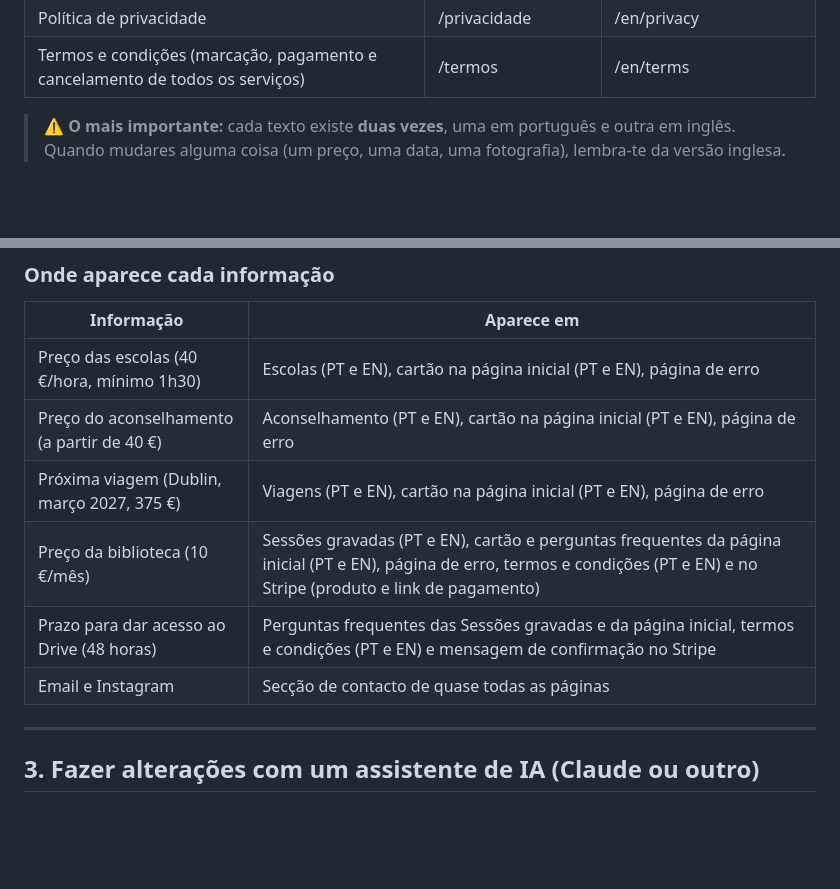
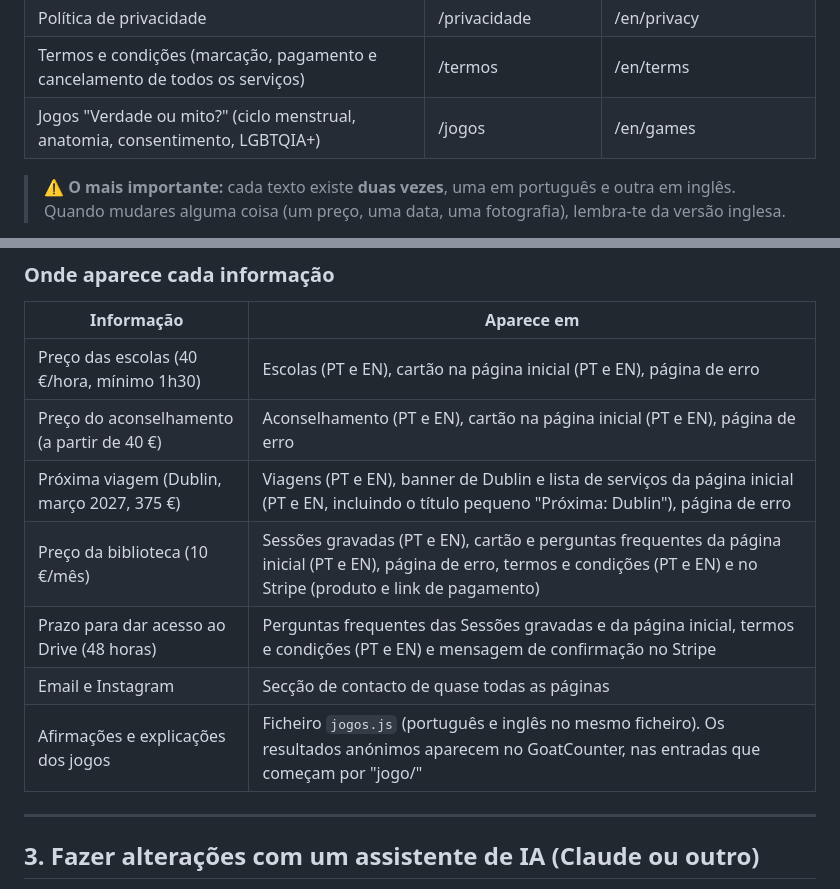
Before and after one commit to marianafonseca97-blip/soulfulcycles, a Markdown page: GUIA.md, 2 parts joined by grey strips. Drawn GitHub-style; blank space fills up the shorter version.

```diff
--- a/GUIA.md
+++ b/GUIA.md
@@ -34,6 +34,7 @@ O site não depende de nenhuma conta do Claude. Se nunca mais mexeres em nada, c
 | Recomendações | /recomendacoes | /en/recommendations |
 | Política de privacidade | /privacidade | /en/privacy |
 | Termos e condições (marcação, pagamento e cancelamento de todos os serviços) | /termos | /en/terms |
+| Jogos "Verdade ou mito?" (ciclo menstrual, anatomia, consentimento, LGBTQIA+) | /jogos | /en/games |
 
 > ⚠️ **O mais importante:** cada texto existe **duas vezes**, uma em português e outra em inglês.
 > Quando mudares alguma coisa (um preço, uma data, uma fotografia), lembra-te da versão inglesa.
@@ -46,10 +47,11 @@ O site não depende de nenhuma conta do Claude. Se nunca mais mexeres em nada, c
 |---|---|
 | Preço das escolas (40 €/hora, mínimo 1h30) | Escolas (PT e EN), cartão na página inicial (PT e EN), página de erro |
 | Preço do aconselhamento (a partir de 40 €) | Aconselhamento (PT e EN), cartão na página inicial (PT e EN), página de erro |
-| Próxima viagem (Dublin, março 2027, 375 €) | Viagens (PT e EN), cartão na página inicial (PT e EN), página de erro |
+| Próxima viagem (Dublin, março 2027, 375 €) | Viagens (PT e EN), banner de Dublin e lista de serviços da página inicial (PT e EN, incluindo o título pequeno "Próxima: Dublin"), página de erro |
 | Preço da biblioteca (10 €/mês) | Sessões gravadas (PT e EN), cartão e perguntas frequentes da página inicial (PT e EN), página de erro, termos e condições (PT e EN) e no Stripe (produto e link de pagamento) |
 | Prazo para dar acesso ao Drive (48 horas) | Perguntas frequentes das Sessões gravadas e da página inicial, termos e condições (PT e EN) e mensagem de confirmação no Stripe |
 | Email e Instagram | Secção de contacto de quase todas as páginas |
+| Afirmações e explicações dos jogos | Ficheiro `jogos.js` (português e inglês no mesmo ficheiro). Os resultados anónimos aparecem no GoatCounter, nas entradas que começam por "jogo/" |
 
 ---
 
```
Also changed, not shown: AGENTS.md (+5 -2 lines).
